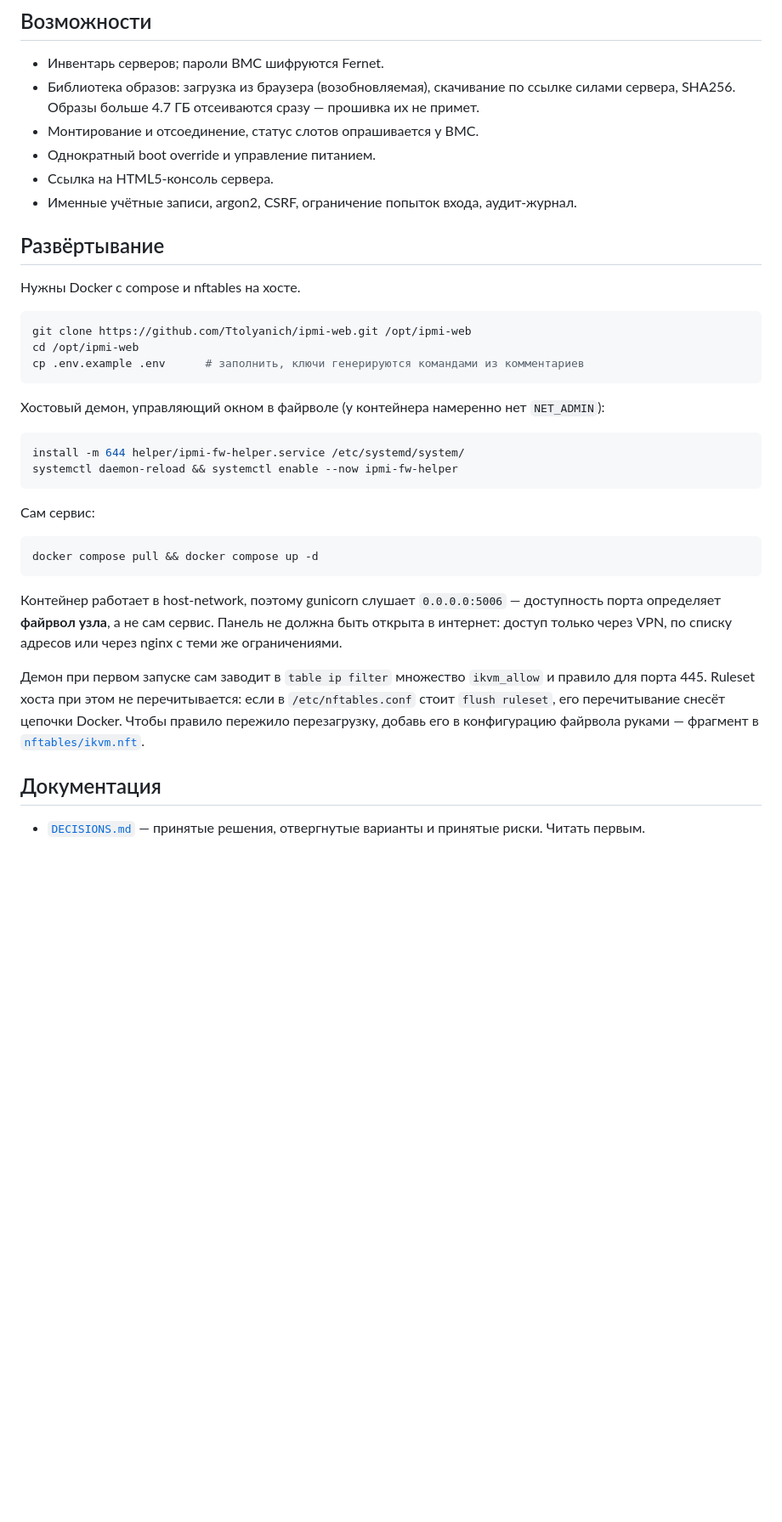
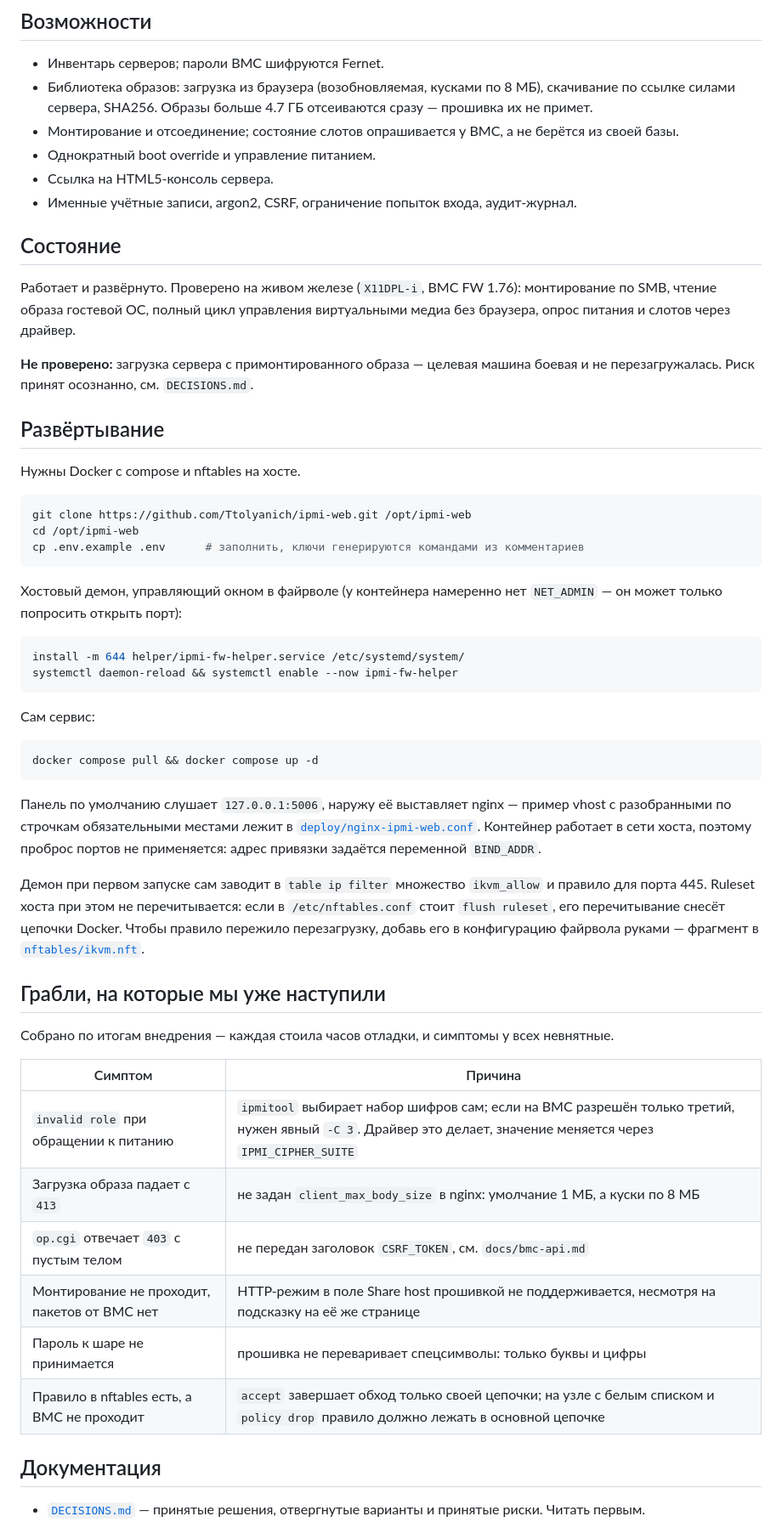
Before and after one commit to Ttolyanich/ipmi-web, a Markdown page: README.md, the part around one of its changes. Shown at 85% size. Rendered like a GitHub page; blank space fills up the shorter version.

Commit message:
Описание приведено в соответствие с текущим состоянием
Добавлен раздел с граблями: набор шифров RMCP+, client_max_body_size,
заголовок CSRF_TOKEN, неработающий HTTP-режим у прошивки, спецсимволы в
пароле к шаре и особенность accept в nftables. У всех невнятные симптомы,
каждая стоила часов отладки.

[skip ci]

Co-Authored-By: Claude Opus 5 <noreply@anthropic.com>

````diff
--- a/README.md
+++ b/README.md
@@ -36,13 +36,24 @@
 ## Возможности
 
 - Инвентарь серверов; пароли BMC шифруются Fernet.
-- Библиотека образов: загрузка из браузера (возобновляемая), скачивание по
-  ссылке силами сервера, SHA256. Образы больше 4.7 ГБ отсеиваются сразу —
-  прошивка их не примет.
-- Монтирование и отсоединение, статус слотов опрашивается у BMC.
+- Библиотека образов: загрузка из браузера (возобновляемая, кусками по 8 МБ),
+  скачивание по ссылке силами сервера, SHA256. Образы больше 4.7 ГБ
+  отсеиваются сразу — прошивка их не примет.
+- Монтирование и отсоединение; состояние слотов опрашивается у BMC, а не
+  берётся из своей базы.
 - Однократный boot override и управление питанием.
 - Ссылка на HTML5-консоль сервера.
-- Именные учётные записи, argon2, CSRF, ограничение попыток входа, аудит-журнал.
+- Именные учётные записи, argon2, CSRF, ограничение попыток входа,
+  аудит-журнал.
+
+## Состояние
+
+Работает и развёрнуто. Проверено на живом железе (`X11DPL-i`, BMC FW 1.76):
+монтирование по SMB, чтение образа гостевой ОС, полный цикл управления
+виртуальными медиа без браузера, опрос питания и слотов через драйвер.
+
+**Не проверено:** загрузка сервера с примонтированного образа — целевая машина
+боевая и не перезагружалась. Риск принят осознанно, см. `DECISIONS.md`.
 
 ## Развёртывание
 
@@ -55,7 +66,7 @@ cp .env.example .env      # заполнить, ключи генерируют
 ```
 
 Хостовый демон, управляющий окном в файрволе (у контейнера намеренно нет
-`NET_ADMIN`):
+`NET_ADMIN` — он может только попросить открыть порт):
 
 ```sh
 install -m 644 helper/ipmi-fw-helper.service /etc/systemd/system/
@@ -68,10 +79,11 @@ systemctl daemon-reload && systemctl enable --now ipmi-fw-helper
 docker compose pull && docker compose up -d
 ```
 
-Контейнер работает в host-network, поэтому gunicorn слушает `0.0.0.0:5006` —
-доступность порта определяет **файрвол узла**, а не сам сервис. Панель не
-должна быть открыта в интернет: доступ только через VPN, по списку адресов или
-через nginx с теми же ограничениями.
+Панель по умолчанию слушает `127.0.0.1:5006`, наружу её выставляет nginx —
+пример vhost с разобранными по строчкам обязательными местами лежит в
+[`deploy/nginx-ipmi-web.conf`](deploy/nginx-ipmi-web.conf). Контейнер работает
+в сети хоста, поэтому проброс портов не применяется: адрес привязки задаётся
+переменной `BIND_ADDR`.
 
 Демон при первом запуске сам заводит в `table ip filter` множество
 `ikvm_allow` и правило для порта 445. Ruleset хоста при этом не
@@ -80,6 +92,20 @@ docker compose pull && docker compose up -d
 добавь его в конфигурацию файрвола руками — фрагмент в
 [`nftables/ikvm.nft`](nftables/ikvm.nft).
 
+## Грабли, на которые мы уже наступили
+
+Собрано по итогам внедрения — каждая стоила часов отладки, и симптомы у всех
+невнятные.
+
+| Симптом | Причина |
+|---|---|
+| `invalid role` при обращении к питанию | `ipmitool` выбирает набор шифров сам; если на BMC разрешён только третий, нужен явный `-C 3`. Драйвер это делает, значение меняется через `IPMI_CIPHER_SUITE` |
+| Загрузка образа падает с `413` | не задан `client_max_body_size` в nginx: умолчание 1 МБ, а куски по 8 МБ |
+| `op.cgi` отвечает `403` с пустым телом | не передан заголовок `CSRF_TOKEN`, см. `docs/bmc-api.md` |
+| Монтирование не проходит, пакетов от BMC нет | HTTP-режим в поле Share host прошивкой не поддерживается, несмотря на подсказку на её же странице |
+| Пароль к шаре не принимается | прошивка не переваривает спецсимволы: только буквы и цифры |
+| Правило в nftables есть, а BMC не проходит | `accept` завершает обход только своей цепочки; на узле с белым списком и `policy drop` правило должно лежать в основной цепочке |
+
 ## Документация
 
 - [`DECISIONS.md`](DECISIONS.md) — принятые решения, отвергнутые варианты и
````
Also changed, not shown: other parts of README.md (+3 -1 lines), DECISIONS.md (+4 -3 lines).
